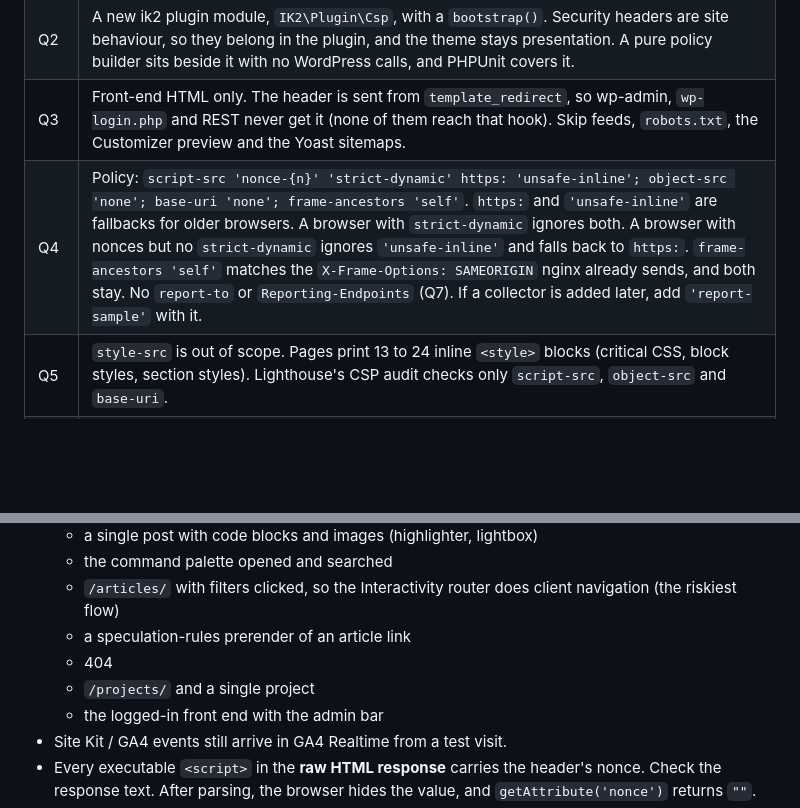
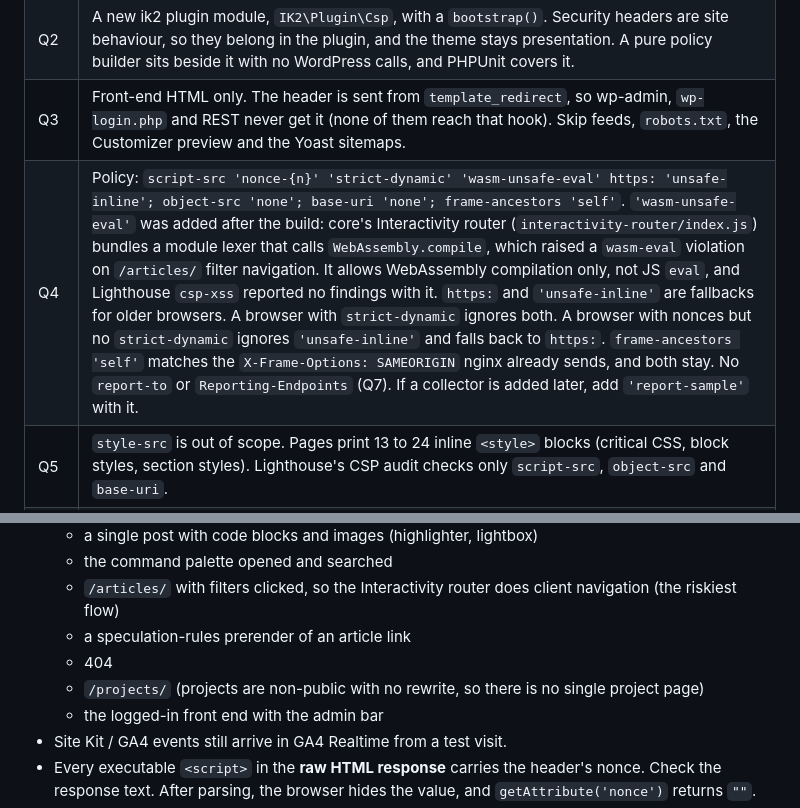
Before and after one commit to ivankristianto/ik2, a Markdown page: docs/specs/2026-11-05-strict-csp-design.md, 2 parts joined by grey strips. Drawn GitHub-style; blank space fills up the shorter version.

Commit message:
docs(specs): allow wasm-unsafe-eval and drop the single project flow

```diff
--- a/docs/specs/2026-11-05-strict-csp-design.md
+++ b/docs/specs/2026-11-05-strict-csp-design.md
@@ -21,7 +21,7 @@ only.
 | Q1 | Nonce, added as WordPress prints each script, and cached by APO along with the header. Not hashes, and not an edge Worker for now. See **Why a nonce on a cached site**. |
 | Q2 | A new ik2 plugin module, `IK2\Plugin\Csp`, with a `bootstrap()`. Security headers are site behaviour, so they belong in the plugin, and the theme stays presentation. A pure policy builder sits beside it with no WordPress calls, and PHPUnit covers it. |
 | Q3 | Front-end HTML only. The header is sent from `template_redirect`, so wp-admin, `wp-login.php` and REST never get it (none of them reach that hook). Skip feeds, `robots.txt`, the Customizer preview and the Yoast sitemaps. |
-| Q4 | Policy: `script-src 'nonce-{n}' 'strict-dynamic' https: 'unsafe-inline'; object-src 'none'; base-uri 'none'; frame-ancestors 'self'`. `https:` and `'unsafe-inline'` are fallbacks for older browsers. A browser with `strict-dynamic` ignores both. A browser with nonces but no `strict-dynamic` ignores `'unsafe-inline'` and falls back to `https:`. `frame-ancestors 'self'` matches the `X-Frame-Options: SAMEORIGIN` nginx already sends, and both stay. No `report-to` or `Reporting-Endpoints` (Q7). If a collector is added later, add `'report-sample'` with it. |
+| Q4 | Policy: `script-src 'nonce-{n}' 'strict-dynamic' 'wasm-unsafe-eval' https: 'unsafe-inline'; object-src 'none'; base-uri 'none'; frame-ancestors 'self'`. `'wasm-unsafe-eval'` was added after the build: core's Interactivity router (`interactivity-router/index.js`) bundles a module lexer that calls `WebAssembly.compile`, which raised a `wasm-eval` violation on `/articles/` filter navigation. It allows WebAssembly compilation only, not JS `eval`, and Lighthouse `csp-xss` reported no findings with it. `https:` and `'unsafe-inline'` are fallbacks for older browsers. A browser with `strict-dynamic` ignores both. A browser with nonces but no `strict-dynamic` ignores `'unsafe-inline'` and falls back to `https:`. `frame-ancestors 'self'` matches the `X-Frame-Options: SAMEORIGIN` nginx already sends, and both stay. No `report-to` or `Reporting-Endpoints` (Q7). If a collector is added later, add `'report-sample'` with it. |
 | Q5 | `style-src` is out of scope. Pages print 13 to 24 inline `<style>` blocks (critical CSS, block styles, section styles). Lighthouse's CSP audit checks only `script-src`, `object-src` and `base-uri`. |
 | Q6 | Trusted Types is out of scope, and the PSI Trusted Types item stays flagged. It has been Baseline since 2026-02-24 (Firefox 148, Safari 26), so it's worth a follow-up spec. Known sinks: `wp-content/themes/ik2/src/lightbox.js:33` and `wp-content/themes/ik2/src/palette.js:474` (`innerHTML`), plus whatever gtag and the Interactivity router do. The lightbox one is a static SVG string and can become `createElementNS` calls. The palette one wraps search matches and can use `setHTML()` or built nodes. The follow-up starts with `require-trusted-types-for 'script'` in Report-Only to find the rest. A pass-through `default` policy doesn't count as a fix. |
 | Q7 | No live report collection. Report-Only violations are found by a Playwright crawl of the local stack and of prod that listens for `securitypolicyviolation`, plus the DevTools Issues tab. Rejected: a REST collector in the ik2 plugin (a public write endpoint to guard) and a third-party collector (another service holding visitor data). |
@@ -193,7 +193,7 @@ data changes.
     navigation (the riskiest flow)
   - a speculation-rules prerender of an article link
   - 404
-  - `/projects/` and a single project
+  - `/projects/` (projects are non-public with no rewrite, so there is no single project page)
   - the logged-in front end with the admin bar
 - Site Kit / GA4 events still arrive in GA4 Realtime from a test visit.
 - Every executable `<script>` in the **raw HTML response** carries the
```
